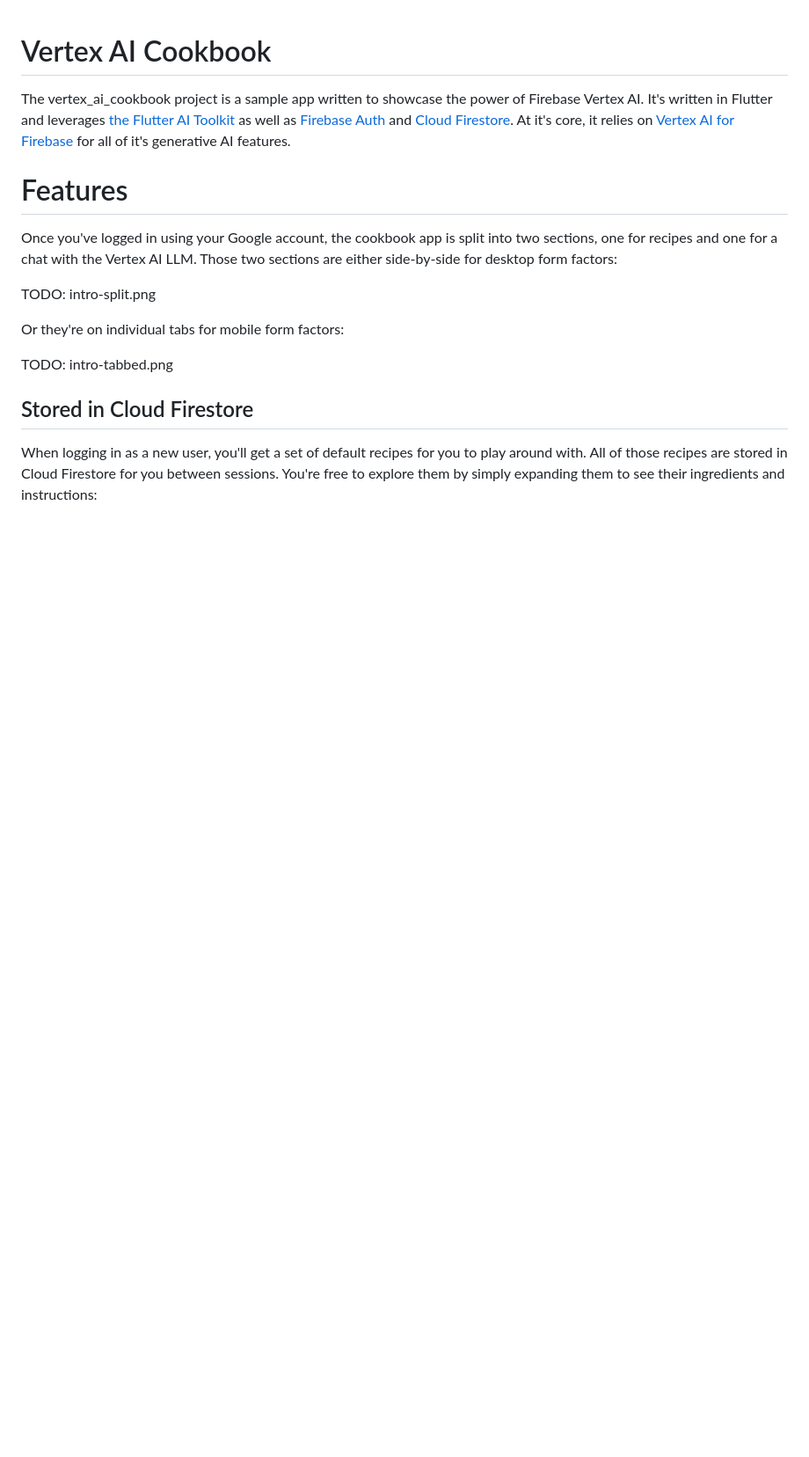
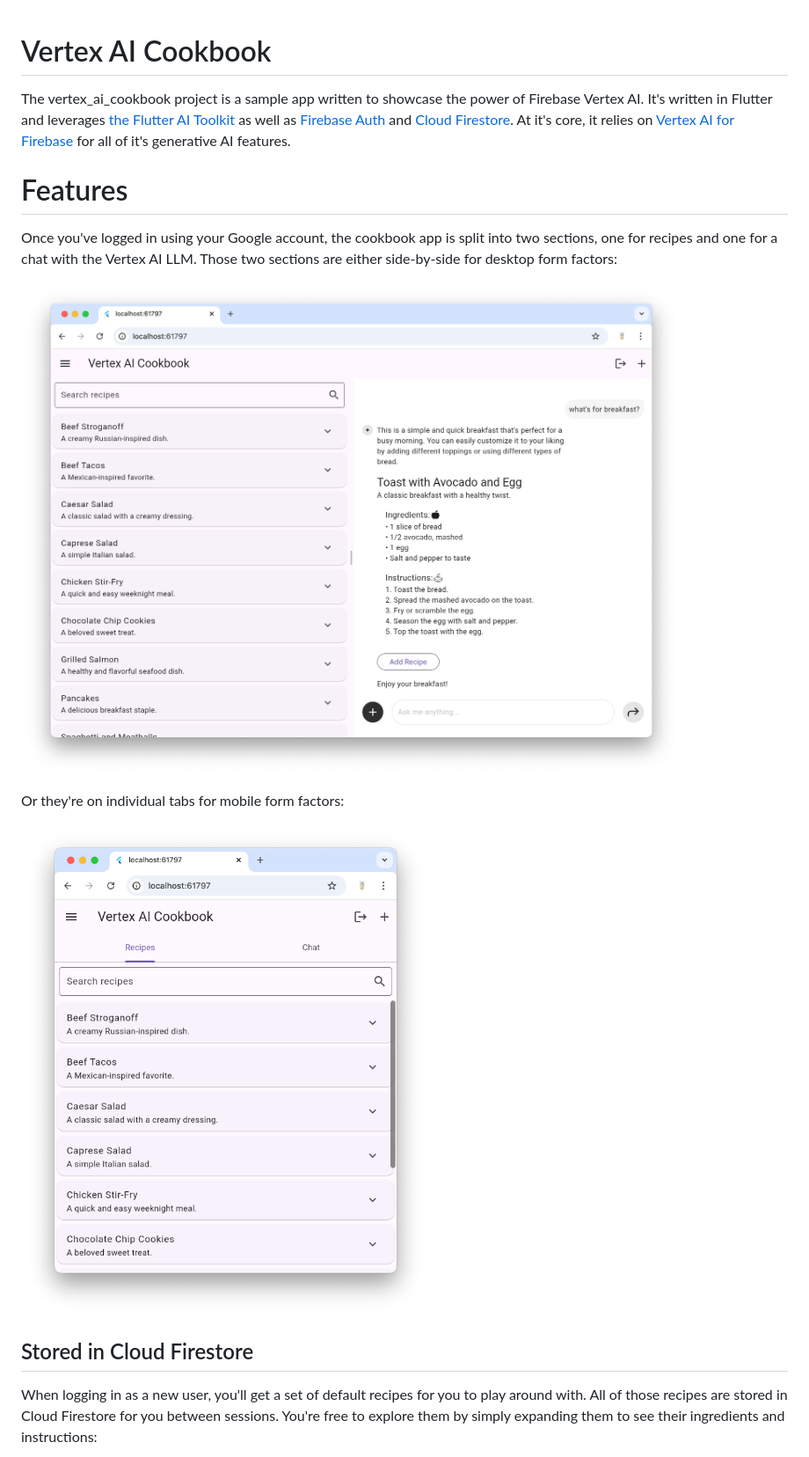
Before and after one commit to csells/vertex_ai_cookbook, a Markdown page: README.md, the part around one of its changes. Shown at 88% size. Rendered like a GitHub page; blank space fills up the shorter version.

```diff
--- a/README.md
+++ b/README.md
@@ -6,11 +6,11 @@ The vertex_ai_cookbook project is a sample app written to showcase the power of
 
 Once you've logged in using your Google account, the cookbook app is split into two sections, one for recipes and one for a chat with the Vertex AI LLM. Those two sections are either side-by-side for desktop form factors:
 
-TODO: intro-split.png
+![Vertex AI Cookbook split view](https://raw.githubusercontent.com/csells/vertex_ai_cookbook/refs/heads/main/README/intro-split.png)
 
 Or they're on individual tabs for mobile form factors:
 
-TODO: intro-tabbed.png
+![Vertex AI Cookbook tabbed view](https://raw.githubusercontent.com/csells/vertex_ai_cookbook/refs/heads/main/README/intro-tabbed.png)
 
 ## Stored in Cloud Firestore
 
```
Also changed, not shown: other parts of README.md (+11 -9 lines).
